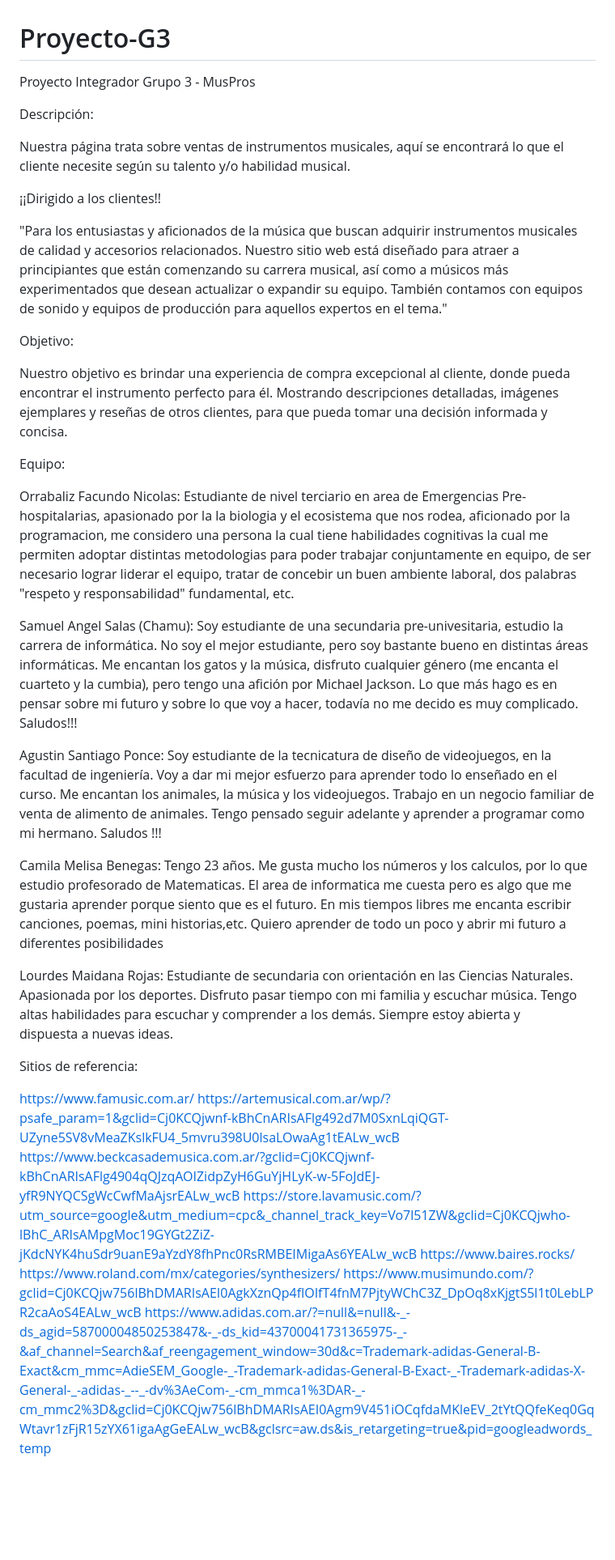
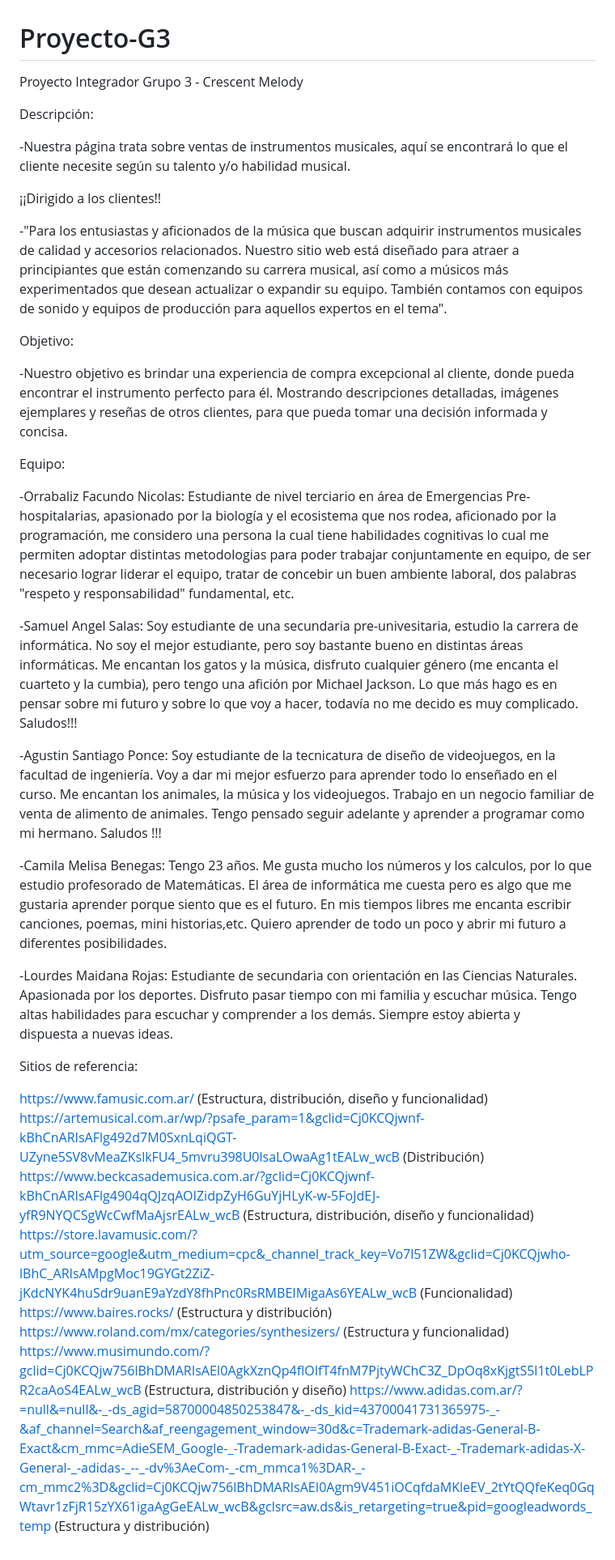
Before and after one commit to samuel-cell/grupo_3_Crescent-Melody, a Markdown page: README.md, the part around the change. Shown at 81% size. Drawn GitHub-style; blank space fills up the shorter version.

Commit message:
modifacion f1

```diff
--- a/README.md
+++ b/README.md
@@ -1,38 +1,46 @@
 # Proyecto-G3
 
-Proyecto Integrador Grupo 3 - MusPros
+Proyecto Integrador Grupo 3 - Crescent Melody
 
 Descripción:
 
-Nuestra página trata sobre ventas de instrumentos musicales, aquí se encontrará lo que el cliente necesite según su talento y/o habilidad musical.
+-Nuestra página trata sobre ventas de instrumentos musicales, aquí se encontrará lo que el cliente necesite según su talento y/o habilidad musical.
 
 ¡¡Dirigido a los clientes!!
 
-"Para los entusiastas y aficionados de la música que buscan adquirir instrumentos musicales de calidad y accesorios relacionados. Nuestro sitio web está diseñado para atraer a principiantes que están comenzando su carrera musical, así como a músicos más experimentados que desean actualizar o expandir su equipo. También contamos con equipos de sonido y equipos de producción para aquellos expertos en el tema."
+-"Para los entusiastas y aficionados de la música que buscan adquirir instrumentos musicales de calidad y accesorios relacionados. Nuestro sitio web está diseñado para atraer a principiantes que están comenzando su carrera musical, así como a músicos más experimentados que desean actualizar o expandir su equipo. También contamos con equipos de sonido y equipos de producción para aquellos expertos en el tema".
 
 Objetivo:
 
-Nuestro objetivo es brindar una experiencia de compra excepcional al cliente, donde pueda encontrar el instrumento perfecto para él. Mostrando descripciones detalladas, imágenes ejemplares y reseñas de otros clientes, para que pueda tomar una decisión informada y concisa.
+-Nuestro objetivo es brindar una experiencia de compra excepcional al cliente, donde pueda encontrar el instrumento perfecto para él. Mostrando descripciones detalladas, imágenes ejemplares y reseñas de otros clientes, para que pueda tomar una decisión informada y concisa.
 
 Equipo:
 
-Orrabaliz Facundo Nicolas: Estudiante de nivel terciario en area de Emergencias Pre-hospitalarias, apasionado por la la biologia y el ecosistema que nos rodea, aficionado por la programacion, me considero una persona la cual tiene habilidades cognitivas la cual me permiten adoptar distintas metodologias para poder trabajar conjuntamente en equipo, de ser necesario lograr liderar el equipo, tratar de concebir un buen ambiente laboral, dos palabras "respeto y responsabilidad" fundamental, etc.
+-Orrabaliz Facundo Nicolas: Estudiante de nivel terciario en área de Emergencias Pre-hospitalarias, apasionado por la biología y el ecosistema que nos rodea, aficionado por la programación, me considero una persona la cual tiene habilidades cognitivas lo cual me permiten adoptar distintas metodologias para poder trabajar conjuntamente en equipo, de ser necesario lograr liderar el equipo, tratar de concebir un buen ambiente laboral, dos palabras "respeto y responsabilidad" fundamental, etc.
 
-Samuel Angel Salas (Chamu): Soy estudiante de una secundaria pre-univesitaria, estudio la carrera de informática. No soy el mejor estudiante, pero soy bastante bueno en distintas áreas informáticas. Me encantan los gatos y la música, disfruto cualquier género (me encanta el cuarteto y la cumbia), pero tengo una afición por Michael Jackson. Lo que más hago es en pensar sobre mi futuro y sobre lo que voy a hacer, todavía no me decido es muy complicado. Saludos!!!
+-Samuel Angel Salas: Soy estudiante de una secundaria pre-univesitaria, estudio la carrera de informática. No soy el mejor estudiante, pero soy bastante bueno en distintas áreas informáticas. Me encantan los gatos y la música, disfruto cualquier género (me encanta el cuarteto y la cumbia), pero tengo una afición por Michael Jackson. Lo que más hago es en pensar sobre mi futuro y sobre lo que voy a hacer, todavía no me decido es muy complicado. Saludos!!!
 
-Agustin Santiago Ponce: Soy estudiante de la tecnicatura de diseño de videojuegos, en la facultad de ingeniería. Voy a dar mi mejor esfuerzo para aprender todo lo enseñado en el curso. Me encantan los animales, la música y los videojuegos. Trabajo en un negocio familiar de venta de alimento de animales. Tengo pensado seguir adelante y aprender a programar como mi hermano. Saludos !!!
+-Agustin Santiago Ponce: Soy estudiante de la tecnicatura de diseño de videojuegos, en la facultad de ingeniería. Voy a dar mi mejor esfuerzo para aprender todo lo enseñado en el curso. Me encantan los animales, la música y los videojuegos. Trabajo en un negocio familiar de venta de alimento de animales. Tengo pensado seguir adelante y aprender a programar como mi hermano. Saludos !!!
 
-Camila Melisa Benegas: Tengo 23 años. Me gusta mucho los números y los calculos, por lo que estudio profesorado de Matematicas. El area de informatica me cuesta pero es algo que me gustaria aprender porque siento que es el futuro. En mis tiempos libres me encanta escribir canciones, poemas, mini historias,etc. Quiero aprender de todo un poco y abrir mi futuro a diferentes posibilidades
+-Camila Melisa Benegas: Tengo 23 años. Me gusta mucho los números y los calculos, por lo que estudio profesorado de Matemáticas. El área de informática me cuesta pero es algo que me gustaria aprender porque siento que es el futuro. En mis tiempos libres me encanta escribir canciones, poemas, mini historias,etc. Quiero aprender de todo un poco y abrir mi futuro a diferentes posibilidades.
 
-Lourdes Maidana Rojas: Estudiante de secundaria con orientación en las Ciencias Naturales. Apasionada por los deportes. Disfruto pasar tiempo con mi familia y escuchar música. Tengo altas habilidades para escuchar y comprender a los demás. Siempre estoy abierta y dispuesta a nuevas ideas.
+-Lourdes Maidana Rojas: Estudiante de secundaria con orientación en las Ciencias Naturales. Apasionada por los deportes. Disfruto pasar tiempo con mi familia y escuchar música. Tengo altas habilidades para escuchar y comprender a los demás. Siempre estoy abierta y dispuesta a nuevas ideas.
 
 Sitios de referencia:
 
 https://www.famusic.com.ar/
+(Estructura, distribución, diseño y funcionalidad)
 https://artemusical.com.ar/wp/?psafe_param=1&gclid=Cj0KCQjwnf-kBhCnARIsAFlg492d7M0SxnLqiQGT-UZyne5SV8vMeaZKslkFU4_5mvru398U0lsaLOwaAg1tEALw_wcB
+(Distribución)
 https://www.beckcasademusica.com.ar/?gclid=Cj0KCQjwnf-kBhCnARIsAFlg4904qQJzqAOIZidpZyH6GuYjHLyK-w-5FoJdEJ-yfR9NYQCSgWcCwfMaAjsrEALw_wcB
+(Estructura, distribución, diseño y funcionalidad)
 https://store.lavamusic.com/?utm_source=google&utm_medium=cpc&_channel_track_key=Vo7l51ZW&gclid=Cj0KCQjwho-lBhC_ARIsAMpgMoc19GYGt2ZiZ-jKdcNYK4huSdr9uanE9aYzdY8fhPnc0RsRMBEIMigaAs6YEALw_wcB
+(Funcionalidad)
 https://www.baires.rocks/
+(Estructura y distribución)
 https://www.roland.com/mx/categories/synthesizers/
+(Estructura y funcionalidad)
 https://www.musimundo.com/?gclid=Cj0KCQjw756lBhDMARIsAEI0AgkXznQp4flOIfT4fnM7PjtyWChC3Z_DpOq8xKjgtS5l1t0LebLPR2caAoS4EALw_wcB
+(Estructura, distribución y diseño)
 https://www.adidas.com.ar/?=null&=null&-_-ds_agid=58700004850253847&-_-ds_kid=43700041731365975-_-&af_channel=Search&af_reengagement_window=30d&c=Trademark-adidas-General-B-Exact&cm_mmc=AdieSEM_Google-_-Trademark-adidas-General-B-Exact-_-Trademark-adidas-X-General-_-adidas-_--_-dv%3AeCom-_-cm_mmca1%3DAR-_-cm_mmc2%3D&gclid=Cj0KCQjw756lBhDMARIsAEI0Agm9V451iOCqfdaMKleEV_2tYtQQfeKeq0GqWtavr1zFjR15zYX61igaAgGeEALw_wcB&gclsrc=aw.ds&is_retargeting=true&pid=googleadwords_temp
+(Estructura y distribución)
```
